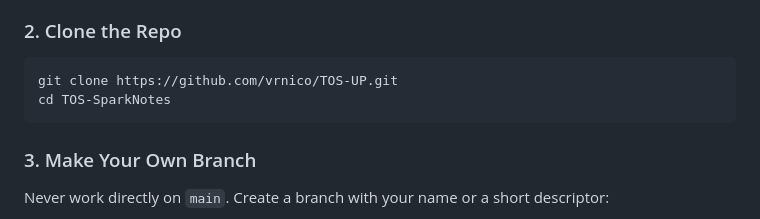
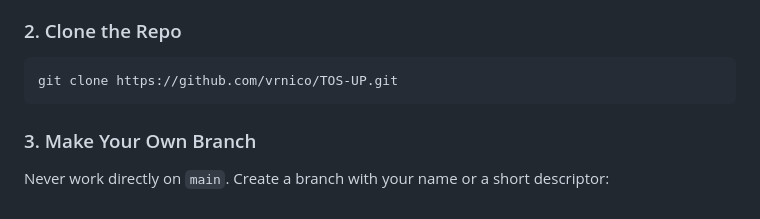
Before and after one commit to vrnico/TOS-UP, a Markdown page: README.md, the part around the change. Drawn GitHub-style.

Commit message:
Update README to remove cd command
Remove unnecessary directory change command.

````diff
--- a/README.md
+++ b/README.md
@@ -20,7 +20,6 @@ We're building this together (you know who you are 😏). Here's how to get invo
 
 ```bash
 git clone https://github.com/vrnico/TOS-UP.git
-cd TOS-SparkNotes
 ```
 
 ### 3. Make Your Own Branch
````
